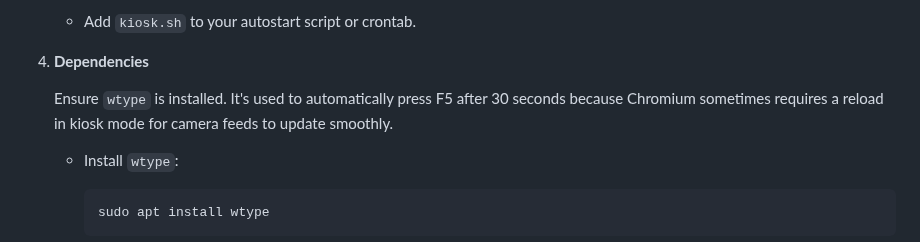
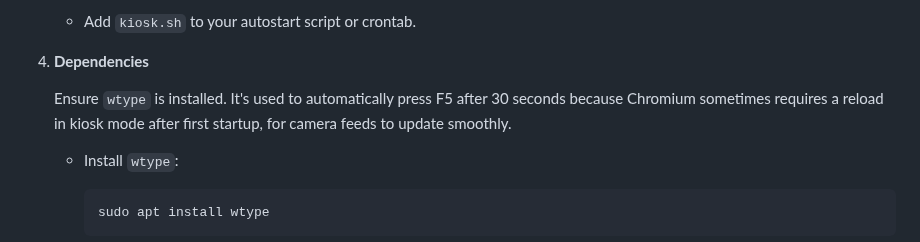
Before and after one commit to koksny/shad, a Markdown page: README.md, the part around the change. Drawn GitHub-style.

```diff
--- a/README.md
+++ b/README.md
@@ -186,7 +186,7 @@ To run SHAD as a kiosk on a Raspberry Pi:
 
 4. **Dependencies**
 
-   Ensure `wtype` is installed. It's used to automatically press F5 after 30 seconds because Chromium sometimes requires a reload in kiosk mode for camera feeds to update smoothly.
+   Ensure `wtype` is installed. It's used to automatically press F5 after 30 seconds because Chromium sometimes requires a reload in kiosk mode after first startup, for camera feeds to update smoothly.
 
    - Install `wtype`:
 
```
